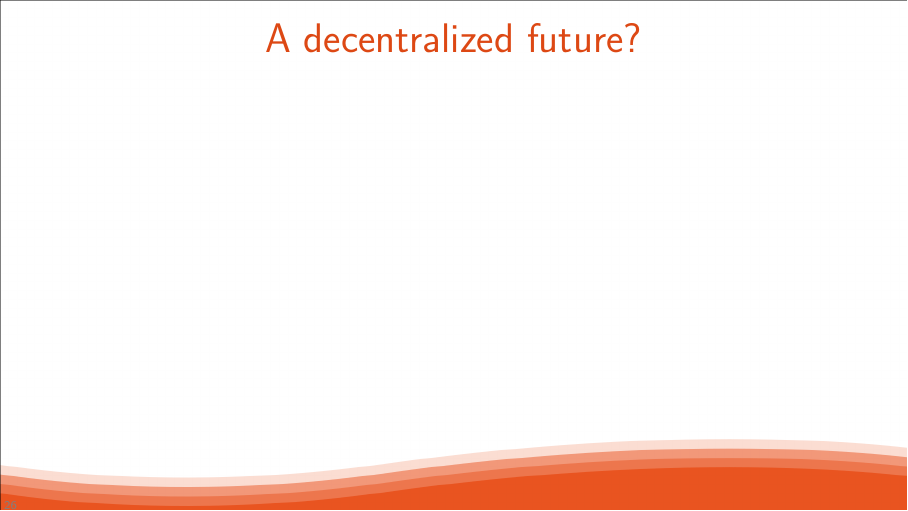
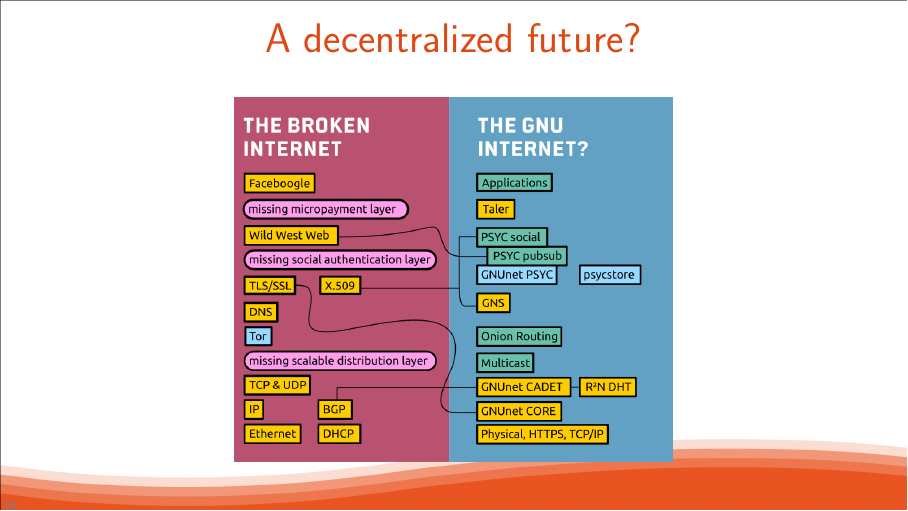
Before and after one commit to marado/selva-presentation, LaTeX slides (selva.tex): page 26 of 28. Compiled offline with XeLaTeX.

Commit message:
decentralization && template disclaimer

```diff
--- a/selva.tex
+++ b/selva.tex
@@ -280,6 +280,8 @@
 
 \begin{frame}
 \frametitle{A decentralized future?}
+% https://secushare.org/img/stack-comparison.png ?
+  \center{\includegraphics[width=220pt]{stack-comparison.png}}
 \end{frame}
 
 \begin{frame}
```
Also changed, not shown: UFL.png (added), selva.pdf, stack-comparison.png (added), selva.tex (1 more changed lines).
